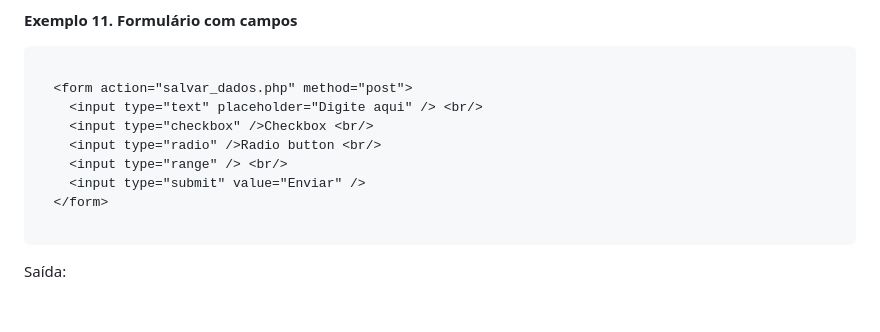
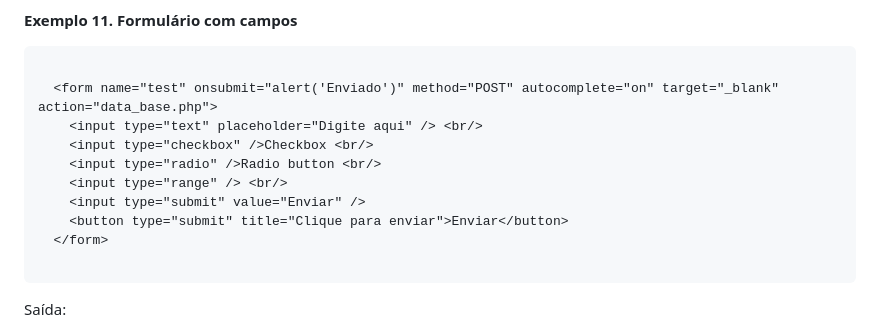
Before and after one commit to PK-Lucky13/HTML_Web_Developer, a Markdown page: README.md, the part around the change. GitHub-like rendering; blank space fills up the shorter version.

Commit message:
Update
New final version

```diff
--- a/README.md
+++ b/README.md
@@ -323,12 +323,13 @@ O Exemplo 11 mostra um exemplo de formulário com vários tipos de campos para e
 <p><b>Exemplo 11. Formulário com campos</b></p>
 <pre>
   <code>
-  &lt;form action="salvar_dados.php" method="post">
+  &lt;form name="test" onsubmit="alert('Enviado')" method="POST" autocomplete="on" target="_blank" action="data_base.php">
     &lt;input type="text" placeholder="Digite aqui" /> &lt;br/>
     &lt;input type="checkbox" />Checkbox &lt;br/>
     &lt;input type="radio" />Radio button &lt;br/>
     &lt;input type="range" /> &lt;br/>
     &lt;input type="submit" value="Enviar" />
+    &lt;button type="submit" title="Clique para enviar">Enviar&lt;/button>
   &lt;/form>
   </code>
 </pre>
```
